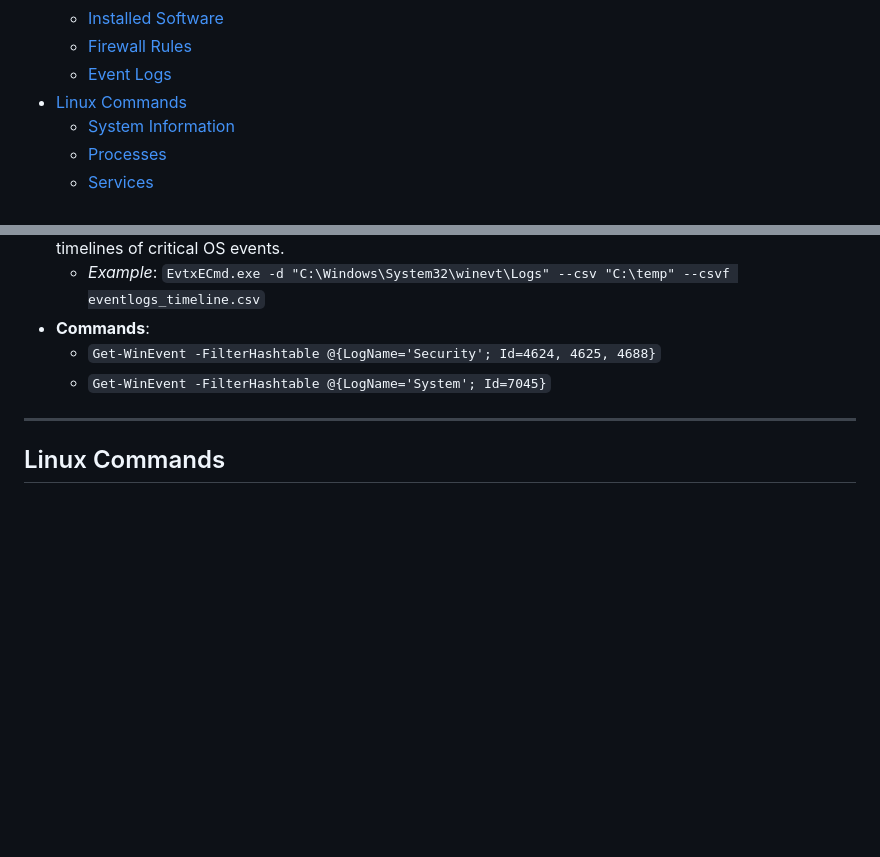
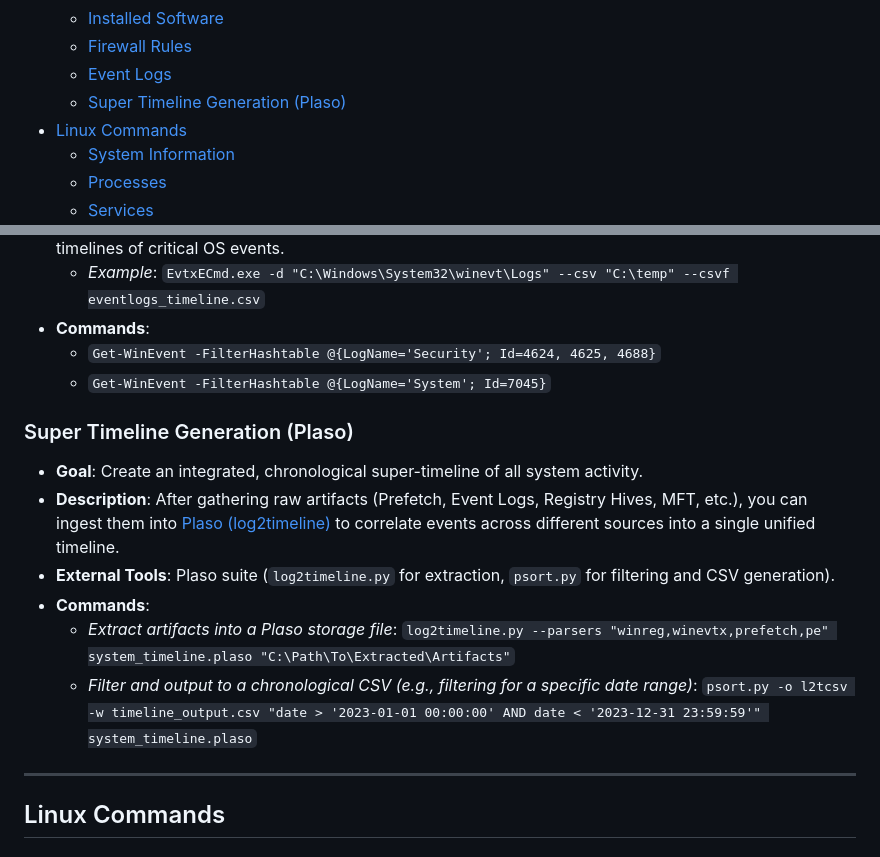
Before and after one commit to el-dud3rino/Flash_Forensics_Scripts, a Markdown page: Analyst_Playbook.md, 2 parts joined by grey strips. Drawn GitHub-style; blank space fills up the shorter version.

Commit message:
docs: add Plaso log2timeline documentation to Analyst Playbook - Included a new 'Super Timeline Generation' section under Windows Commands. - Provided CLI examples for using log2timeline.py to ingest artifacts and psort.py to filter/export them to CSV.

```diff
--- a/Analyst_Playbook.md
+++ b/Analyst_Playbook.md
@@ -17,6 +17,7 @@ This playbook provides a checklist of commands and locations used to manually ga
   - [Installed Software](#installed-software)
   - [Firewall Rules](#firewall-rules)
   - [Event Logs](#event-logs)
+  - [Super Timeline Generation (Plaso)](#super-timeline-generation-plaso)
 - [Linux Commands](#linux-commands)
   - [System Information](#system-information-1)
   - [Processes](#processes-1)
@@ -138,6 +139,16 @@ This playbook provides a checklist of commands and locations used to manually ga
   - `Get-WinEvent -FilterHashtable @{LogName='Security'; Id=4624, 4625, 4688}`
   - `Get-WinEvent -FilterHashtable @{LogName='System'; Id=7045}`
 
+### Super Timeline Generation (Plaso)
+- **Goal**: Create an integrated, chronological super-timeline of all system activity.
+- **Description**: After gathering raw artifacts (Prefetch, Event Logs, Registry Hives, MFT, etc.), you can ingest them into [Plaso (log2timeline)](https://plaso.readthedocs.io/en/latest/) to correlate events across different sources into a single unified timeline.
+- **External Tools**: Plaso suite (`log2timeline.py` for extraction, `psort.py` for filtering and CSV generation).
+- **Commands**:
+  - *Extract artifacts into a Plaso storage file*:
+    `log2timeline.py --parsers "winreg,winevtx,prefetch,pe" system_timeline.plaso "C:\Path\To\Extracted\Artifacts"`
+  - *Filter and output to a chronological CSV (e.g., filtering for a specific date range)*:
+    `psort.py -o l2tcsv -w timeline_output.csv "date > '2023-01-01 00:00:00' AND date < '2023-12-31 23:59:59'" system_timeline.plaso`
+
 ---
 
 ## Linux Commands
```
